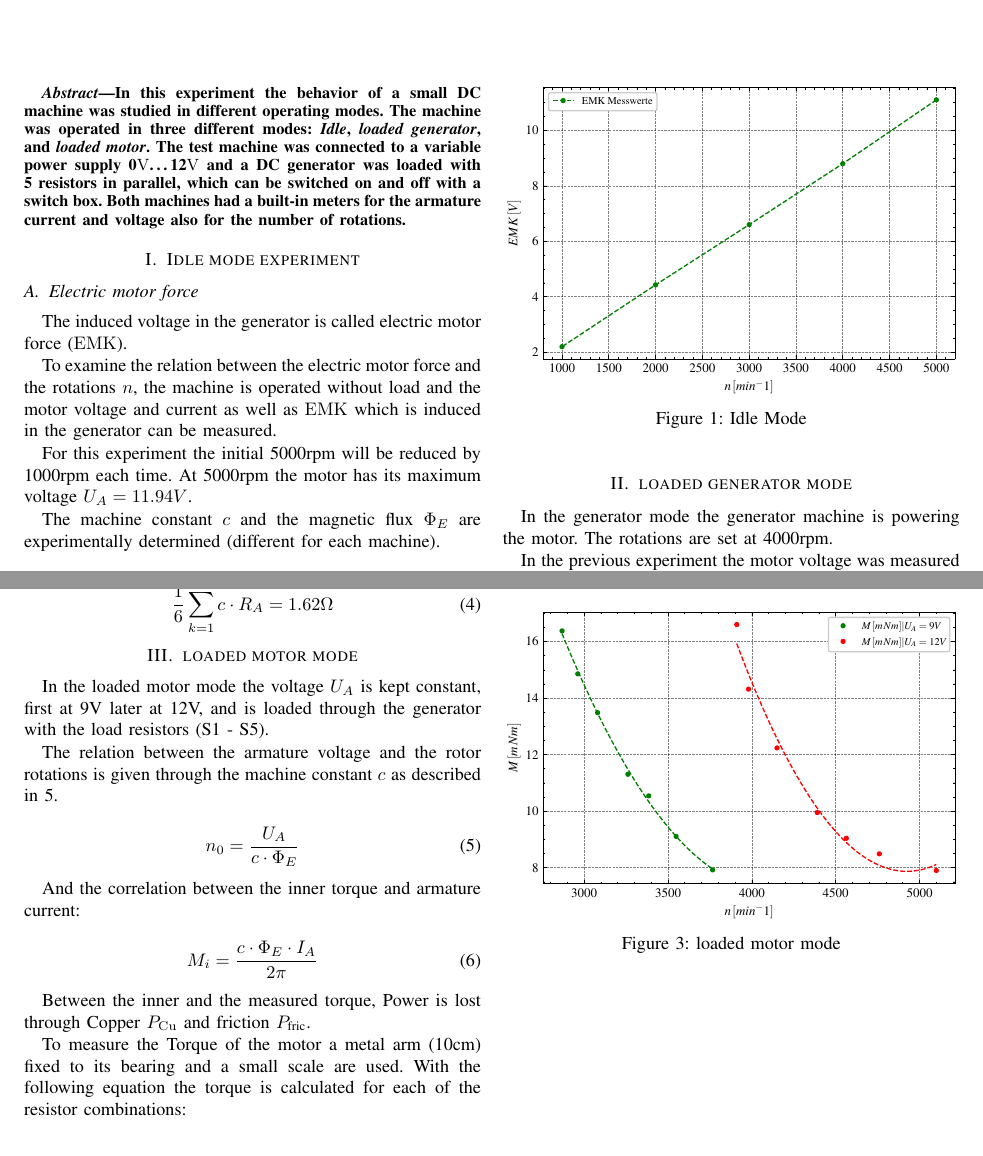
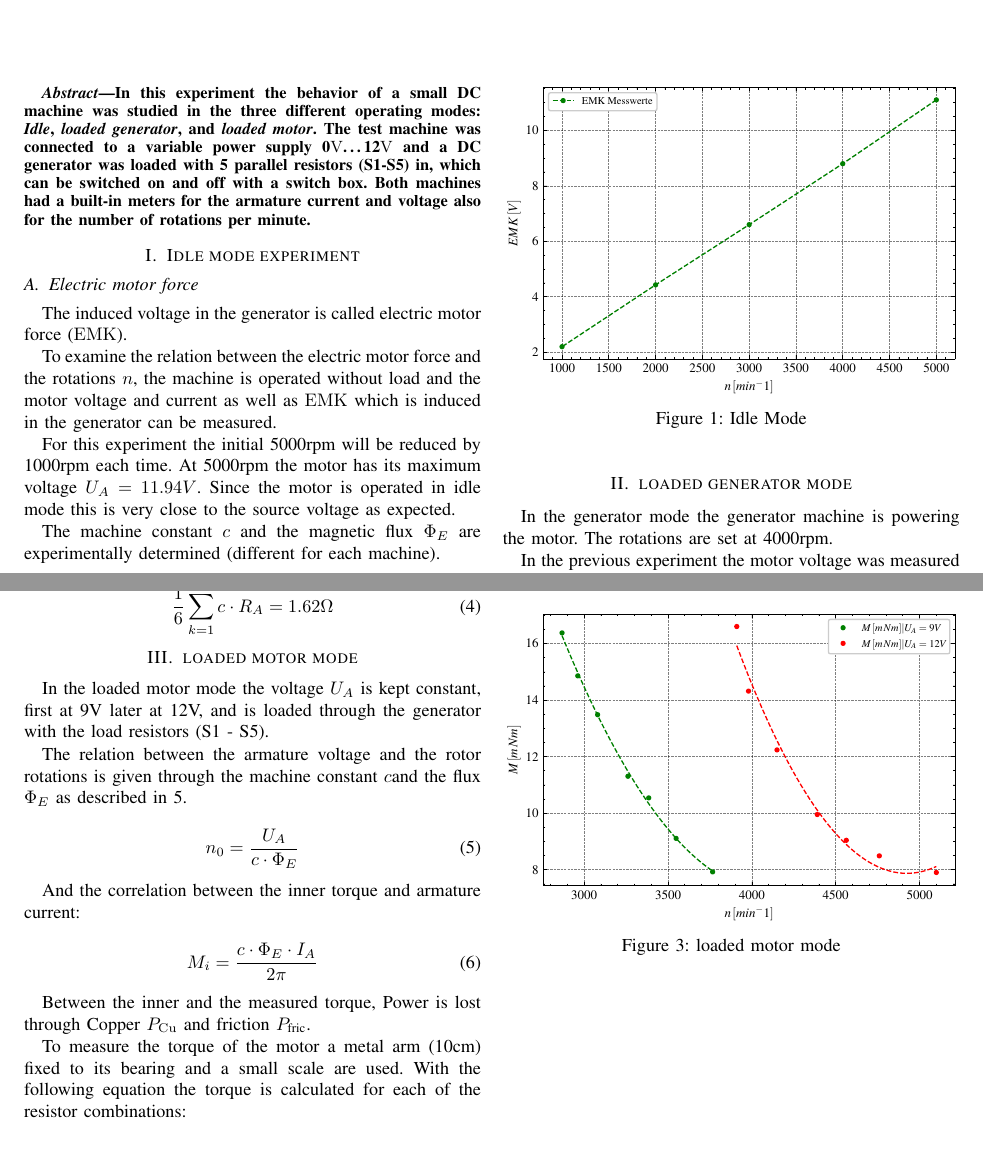
Before and after one commit to ayham291/PEM, a LaTeX paper (Klein/Klein.tex): two parts of pages 1 and 2 of 2, joined at a grey line, cut so that both start at the same text. Compiled offline with pdfLaTeX.

Commit message:
kleine Änderungen bei rechtschreibung, fromulierung von mir aus fertig:)

```diff
--- a/Klein/Klein.tex
+++ b/Klein/Klein.tex
@@ -82,14 +82,13 @@
 
 \begin{abstract}
 
-    In this experiment the behavior of a small DC machine was studied in
-    different operating modes. The machine was operated in three different
-    modes: \textit{Idle}, \textit{loaded generator}, and \textit{loaded motor}.
+    In this experiment the behavior of a small DC machine was studied in the
+    three different operating modes: \textit{Idle}, \textit{loaded generator}, and \textit{loaded motor}.
     The test machine was connected to a variable power supply
-    0\si{V}\dots12\si{V} and a DC generator was loaded with 5 resistors in
-    parallel, which can be switched on and off with a switch box. Both machines
+    0\si{V}\dots12\si{V} and a DC generator was loaded with 5 parallel resistors (S1-S5) in,
+     which can be switched on and off with a switch box. Both machines
     had a built-in meters for the armature current and voltage also for the
-    number of rotations.
+    number of rotations per minute.
 
 \end{abstract}
 
@@ -105,6 +104,7 @@ as $\mathrm{EMK}$ which is induced in the generator can be measured.
 
 For this experiment the initial 5000rpm will be reduced by 1000rpm each
 time. At 5000rpm the motor has its maximum voltage $U_A = 11.94V$.
+Since the motor is operated in idle mode this is very close to the source voltage as expected.
 
 The machine constant $c$ and the magnetic flux $\Phi_E$ are experimentally
 determined (different for each machine).
@@ -168,7 +168,7 @@ In the loaded motor mode the voltage $U_A$ is kept constant, first at 9V later
 at 12V, and is loaded through the generator with the load resistors (S1 - S5).
 
 The relation between the armature voltage and the rotor rotations is given
-through the machine constant $c$ as described in \ref{eq:rotor_rotations}.
+through the machine constant $c$and the flux $ \Phi_E$ as described in \ref{eq:rotor_rotations}.
 
 \begin{equation} \label{eq:rotor_rotations}
     n_0 = \frac{U_A}{c \cdot \Phi_E}
@@ -185,7 +185,7 @@ And the correlation between the inner torque and armature current:
 Between the inner and the measured torque, Power is lost through Copper
 $P_\mathrm{Cu}$ and friction $ P_\text{fric}$.
 
-To measure the Torque of the motor a metal arm (10cm) fixed to its bearing and
+To measure the torque of the motor a metal arm (10cm) fixed to its bearing and
 a small scale are used. With the following equation the torque is calculated
 for each of the resistor combinations:
 
```
Also changed, not shown: Klein/Klein.pdf.
